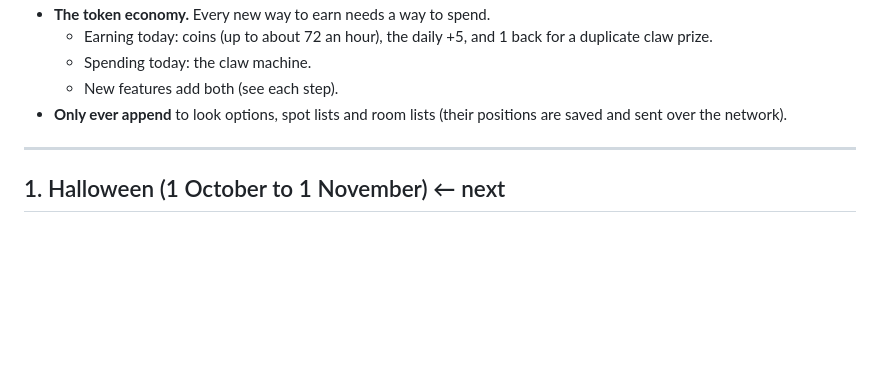
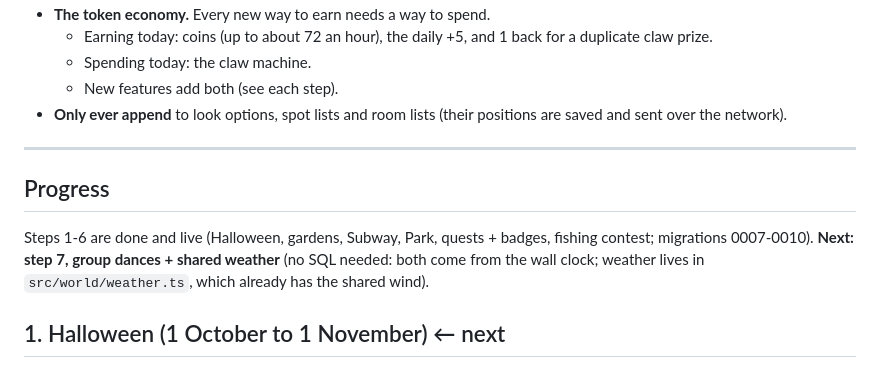
Before and after one commit to josh098900/clawd_hangout, a Markdown page: lab-hangout/docs/PLAN.md, the part around the change. GitHub-like rendering; blank space fills up the shorter version.

```diff
--- a/lab-hangout/docs/PLAN.md
+++ b/lab-hangout/docs/PLAN.md
@@ -25,6 +25,11 @@ The order puts the time-sensitive thing first (Halloween starts 1 October), then
 - **Only ever append** to look options, spot lists and room lists (their positions are saved and sent over the network).
 
 ---
+
+## Progress
+Steps 1-6 are done and live (Halloween, gardens, Subway, Park, quests + badges, fishing contest;
+migrations 0007-0010). **Next: step 7, group dances + shared weather** (no SQL needed: both come
+from the wall clock; weather lives in `src/world/weather.ts`, which already has the shared wind).
 
 ## 1. Halloween (1 October to 1 November)  ← next
 
```
Also changed, not shown: lab-hangout/CLAUDE.md (+8 -0 lines), lab-hangout/docs/ROADMAP.md (+1 -1 lines).
